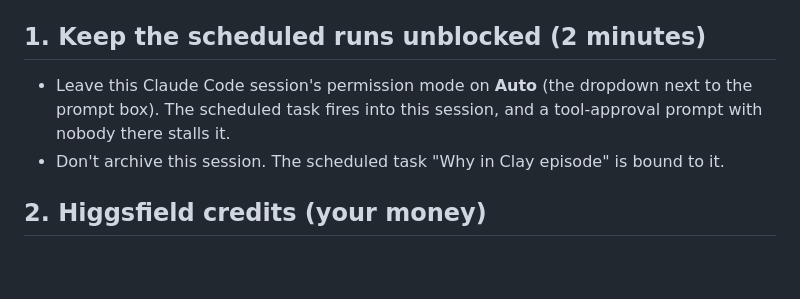
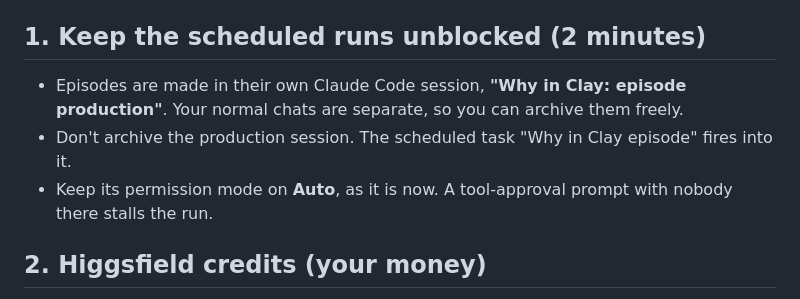
Before and after one commit to NadavKrashin/daily-shorts, a Markdown page: docs/setup-guide.md, the part around the change. Rendered like a GitHub page; blank space fills up the shorter version.

```diff
--- a/docs/setup-guide.md
+++ b/docs/setup-guide.md
@@ -13,9 +13,11 @@ into chat: put them in `.env` on the server.
 
 ## 1. Keep the scheduled runs unblocked (2 minutes)
 
-- Leave this Claude Code session's permission mode on **Auto** (the dropdown next to the prompt box).
-  The scheduled task fires into this session, and a tool-approval prompt with nobody there stalls it.
-- Don't archive this session. The scheduled task "Why in Clay episode" is bound to it.
+- Episodes are made in their own Claude Code session, **"Why in Clay: episode production"**. Your
+  normal chats are separate, so you can archive them freely.
+- Don't archive the production session. The scheduled task "Why in Clay episode" fires into it.
+- Keep its permission mode on **Auto**, as it is now. A tool-approval prompt with nobody there stalls
+  the run.
 
 ## 2. Higgsfield credits (your money)
 
```
Also changed, not shown: HANDOFF.md (+15 -7 lines).
